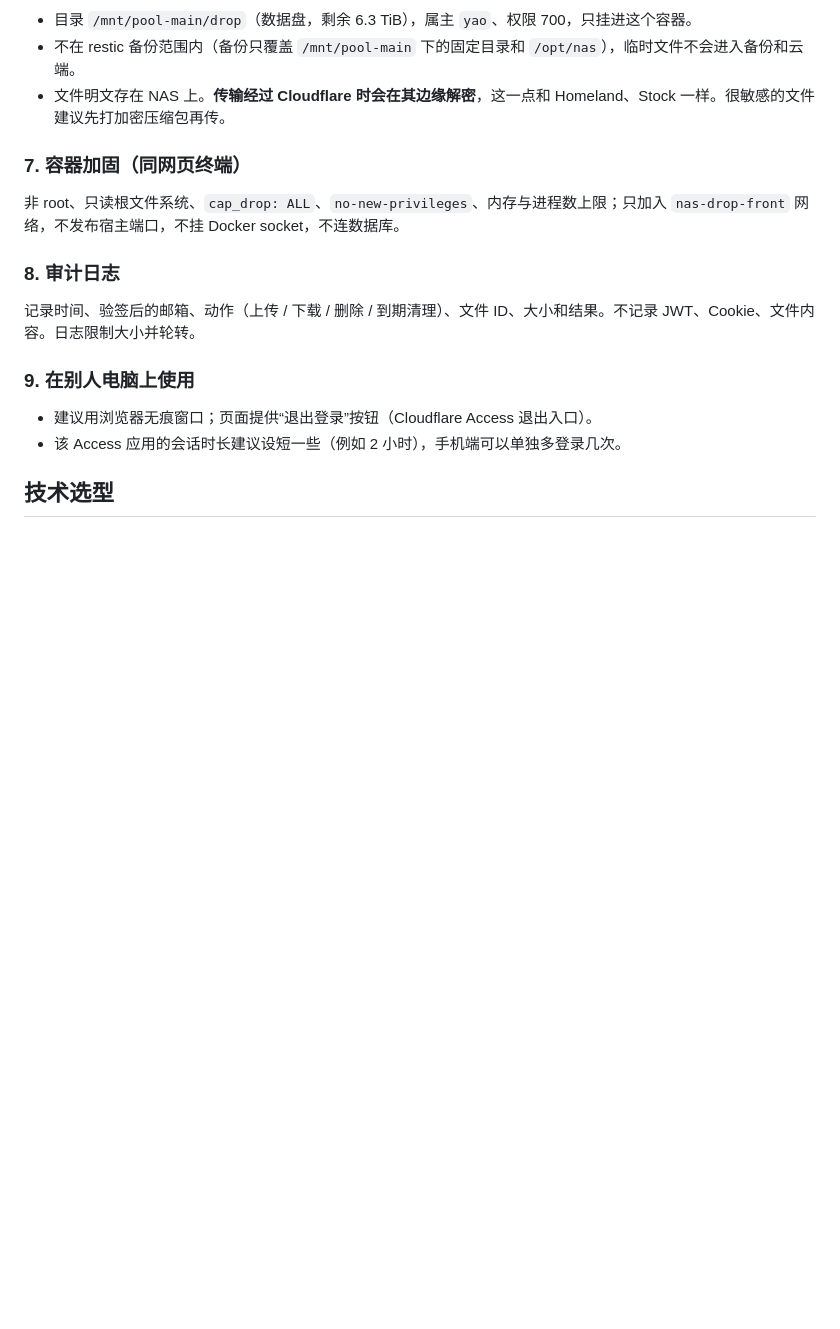
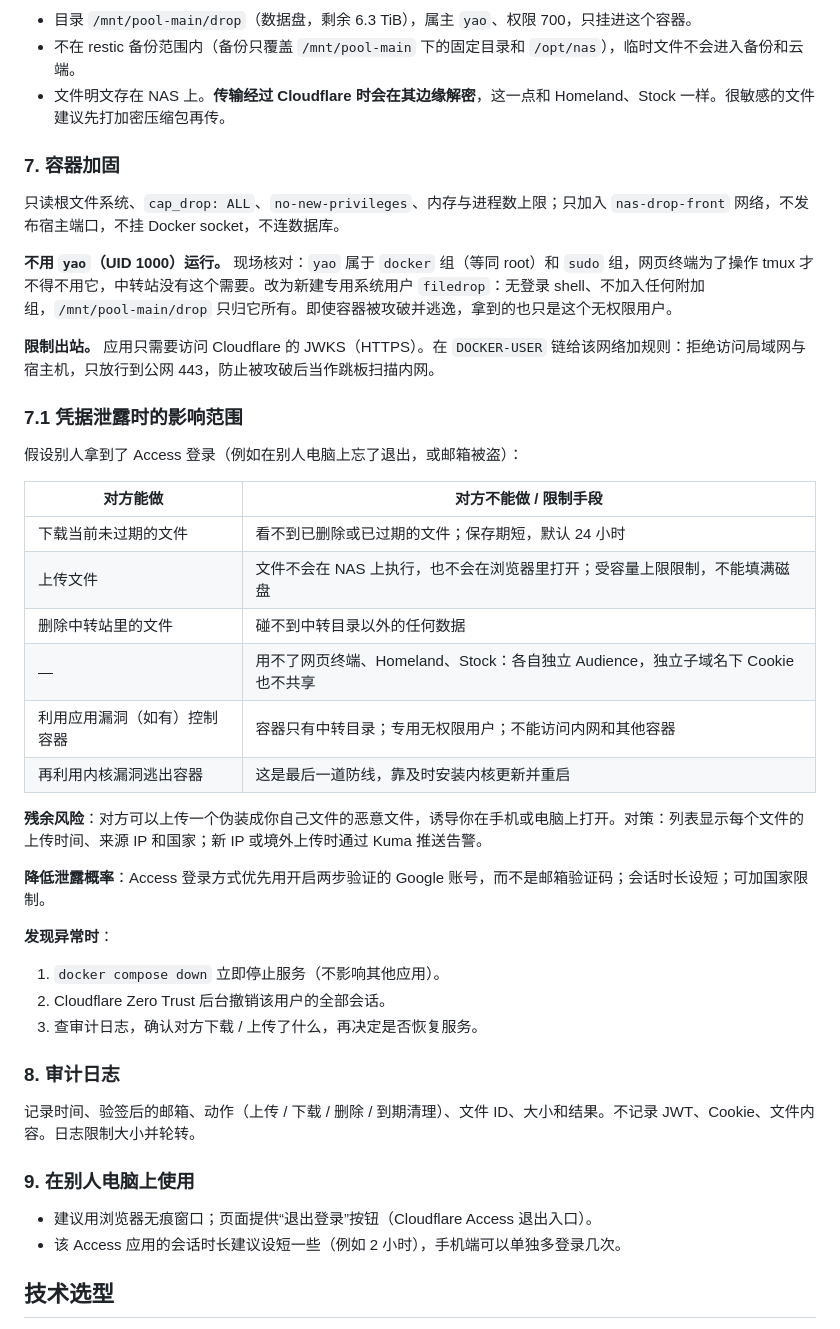
Before and after one commit to jds5/nas, a Markdown page: apps/file-drop/README.md, the part around the change. GitHub-like rendering; blank space fills up the shorter version.

Commit message:
临时文件中转站方案补充凭据泄露影响范围：专用无权限用户、限制出站、告警与应急停止
Co-Authored-By: Claude Opus 5.5 <noreply@anthropic.com>

```diff
--- a/apps/file-drop/README.md
+++ b/apps/file-drop/README.md
@@ -85,9 +85,36 @@
 - 不在 restic 备份范围内（备份只覆盖 `/mnt/pool-main` 下的固定目录和 `/opt/nas`），临时文件不会进入备份和云端。
 - 文件明文存在 NAS 上。**传输经过 Cloudflare 时会在其边缘解密**，这一点和 Homeland、Stock 一样。很敏感的文件建议先打加密压缩包再传。
 
-### 7. 容器加固（同网页终端）
+### 7. 容器加固
 
-非 root、只读根文件系统、`cap_drop: ALL`、`no-new-privileges`、内存与进程数上限；只加入 `nas-drop-front` 网络，不发布宿主端口，不挂 Docker socket，不连数据库。
+只读根文件系统、`cap_drop: ALL`、`no-new-privileges`、内存与进程数上限；只加入 `nas-drop-front` 网络，不发布宿主端口，不挂 Docker socket，不连数据库。
+
+**不用 `yao`（UID 1000）运行。** 现场核对：`yao` 属于 `docker` 组（等同 root）和 `sudo` 组，网页终端为了操作 tmux 才不得不用它，中转站没有这个需要。改为新建专用系统用户 `filedrop`：无登录 shell、不加入任何附加组，`/mnt/pool-main/drop` 只归它所有。即使容器被攻破并逃逸，拿到的也只是这个无权限用户。
+
+**限制出站。** 应用只需要访问 Cloudflare 的 JWKS（HTTPS）。在 `DOCKER-USER` 链给该网络加规则：拒绝访问局域网与宿主机，只放行到公网 443，防止被攻破后当作跳板扫描内网。
+
+### 7.1 凭据泄露时的影响范围
+
+假设别人拿到了 Access 登录（例如在别人电脑上忘了退出，或邮箱被盗）：
+
+| 对方能做 | 对方不能做 / 限制手段 |
+| --- | --- |
+| 下载当前未过期的文件 | 看不到已删除或已过期的文件；保存期短，默认 24 小时 |
+| 上传文件 | 文件不会在 NAS 上执行，也不会在浏览器里打开；受容量上限限制，不能填满磁盘 |
+| 删除中转站里的文件 | 碰不到中转目录以外的任何数据 |
+| — | 用不了网页终端、Homeland、Stock：各自独立 Audience，独立子域名下 Cookie 也不共享 |
+| 利用应用漏洞（如有）控制容器 | 容器只有中转目录；专用无权限用户；不能访问内网和其他容器 |
+| 再利用内核漏洞逃出容器 | 这是最后一道防线，靠及时安装内核更新并重启 |
+
+**残余风险**：对方可以上传一个伪装成你自己文件的恶意文件，诱导你在手机或电脑上打开。对策：列表显示每个文件的上传时间、来源 IP 和国家；新 IP 或境外上传时通过 Kuma 推送告警。
+
+**降低泄露概率**：Access 登录方式优先用开启两步验证的 Google 账号，而不是邮箱验证码；会话时长设短；可加国家限制。
+
+**发现异常时**：
+
+1. `docker compose down` 立即停止服务（不影响其他应用）。
+2. Cloudflare Zero Trust 后台撤销该用户的全部会话。
+3. 查审计日志，确认对方下载 / 上传了什么，再决定是否恢复服务。
 
 ### 8. 审计日志
 
```
